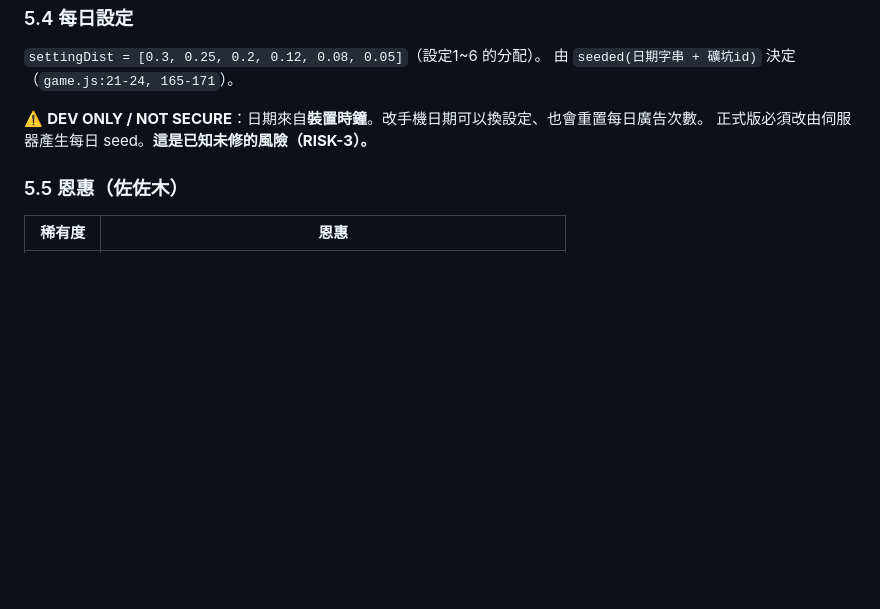
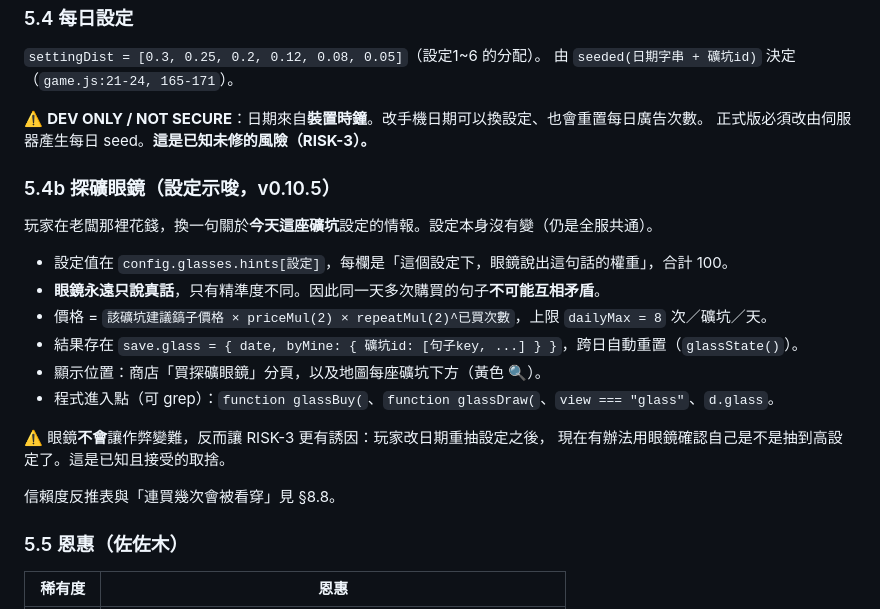
Before and after one commit to Charles0148/Gold-digger, a Markdown page: docs/02_AI驗證用技術規格.md, the part around one of its changes. Rendered like a GitHub page; blank space fills up the shorter version.

```diff
--- a/docs/02_AI驗證用技術規格.md
+++ b/docs/02_AI驗證用技術規格.md
@@ -319,6 +319,22 @@
 ⚠️ **DEV ONLY / NOT SECURE**：日期來自**裝置時鐘**。改手機日期可以換設定、也會重置每日廣告次數。
 正式版必須改由伺服器產生每日 seed。**這是已知未修的風險（RISK-3）。**
 
+### 5.4b 探礦眼鏡（設定示唆，v0.10.5）
+
+玩家在老闆那裡花錢，換一句關於**今天這座礦坑**設定的情報。設定本身沒有變（仍是全服共通）。
+
+- 設定值在 `config.glasses.hints[設定]`，每欄是「這個設定下，眼鏡說出這句話的權重」，合計 100。
+- **眼鏡永遠只說真話**，只有精準度不同。因此同一天多次購買的句子**不可能互相矛盾**。
+- 價格 = `該礦坑建議鎬子價格 × priceMul(2) × repeatMul(2)^已買次數`，上限 `dailyMax = 8` 次／礦坑／天。
+- 結果存在 `save.glass = { date, byMine: { 礦坑id: [句子key, ...] } }`，跨日自動重置（`glassState()`）。
+- 顯示位置：商店「買探礦眼鏡」分頁，以及地圖每座礦坑下方（黃色 🔍）。
+- 程式進入點（可 grep）：`function glassBuy(`、`function glassDraw(`、`view === "glass"`、`d.glass`。
+
+⚠️ 眼鏡**不會**讓作弊變難，反而讓 RISK-3 更有誘因：玩家改日期重抽設定之後，
+現在有辦法用眼鏡確認自己是不是抽到高設定了。這是已知且接受的取捨。
+
+信賴度反推表與「連買幾次會被看穿」見 §8.8。
+
 ### 5.5 恩惠（佐佐木）
 
 | 稀有度 | 恩惠 |
```
Also changed, not shown: other parts of docs/02_AI驗證用技術規格.md (+36 -0 lines), docs/01_脈絡總覽.md (+1 -0 lines), docs/PROJECT_REALITY_CHECK.md (+6 -0 lines).
